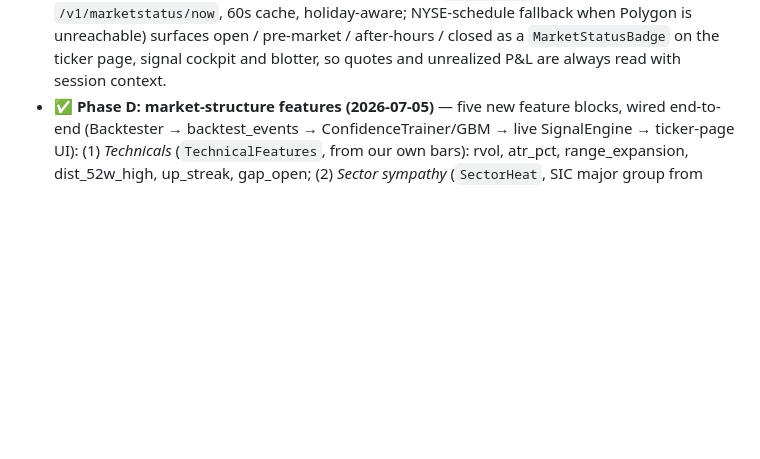
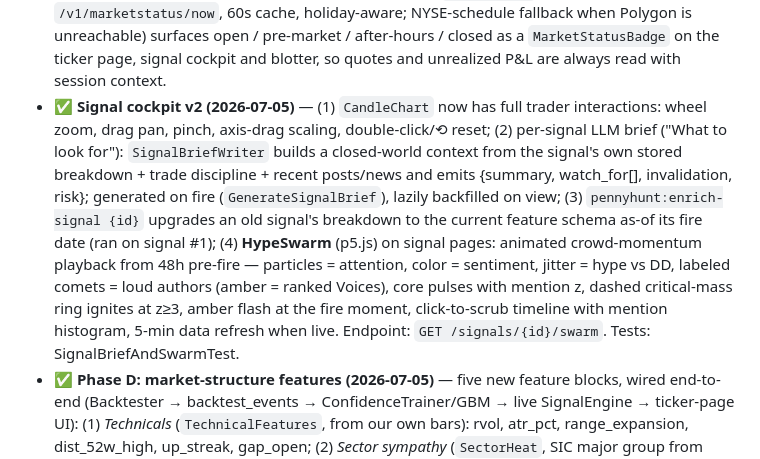
Before and after one commit to ossedk/pennyhunt, a Markdown page: docs/PLAN.md, the part around the change. Rendered like a GitHub page; blank space fills up the shorter version.

Commit message:
Document signal cockpit v2 in PLAN
Co-authored-by: Cursor <cursoragent@cursor.com>

```diff
--- a/docs/PLAN.md
+++ b/docs/PLAN.md
@@ -424,6 +424,22 @@ Dark theme by default (shadcn/ui `dark` class strategy, near-black background `#
   open / pre-market / after-hours / closed as a `MarketStatusBadge` on
   the ticker page, signal cockpit and blotter, so quotes and unrealized
   P&L are always read with session context.
+- ✅ **Signal cockpit v2 (2026-07-05)** — (1) `CandleChart` now has full
+  trader interactions: wheel zoom, drag pan, pinch, axis-drag scaling,
+  double-click/⟲ reset; (2) per-signal LLM brief ("What to look for"):
+  `SignalBriefWriter` builds a closed-world context from the signal's
+  own stored breakdown + trade discipline + recent posts/news and emits
+  {summary, watch_for[], invalidation, risk}; generated on fire
+  (`GenerateSignalBrief`), lazily backfilled on view; (3)
+  `pennyhunt:enrich-signal {id}` upgrades an old signal's breakdown to
+  the current feature schema as-of its fire date (ran on signal #1);
+  (4) **HypeSwarm** (p5.js) on signal pages: animated crowd-momentum
+  playback from 48h pre-fire — particles = attention, color =
+  sentiment, jitter = hype vs DD, labeled comets = loud authors (amber
+  = ranked Voices), core pulses with mention z, dashed critical-mass
+  ring ignites at z≥3, amber flash at the fire moment, click-to-scrub
+  timeline with mention histogram, 5-min data refresh when live.
+  Endpoint: `GET /signals/{id}/swarm`. Tests: SignalBriefAndSwarmTest.
 - ✅ **Phase D: market-structure features (2026-07-05)** — five new
   feature blocks, wired end-to-end (Backtester → backtest_events →
   ConfidenceTrainer/GBM → live SignalEngine → ticker-page UI):
```
